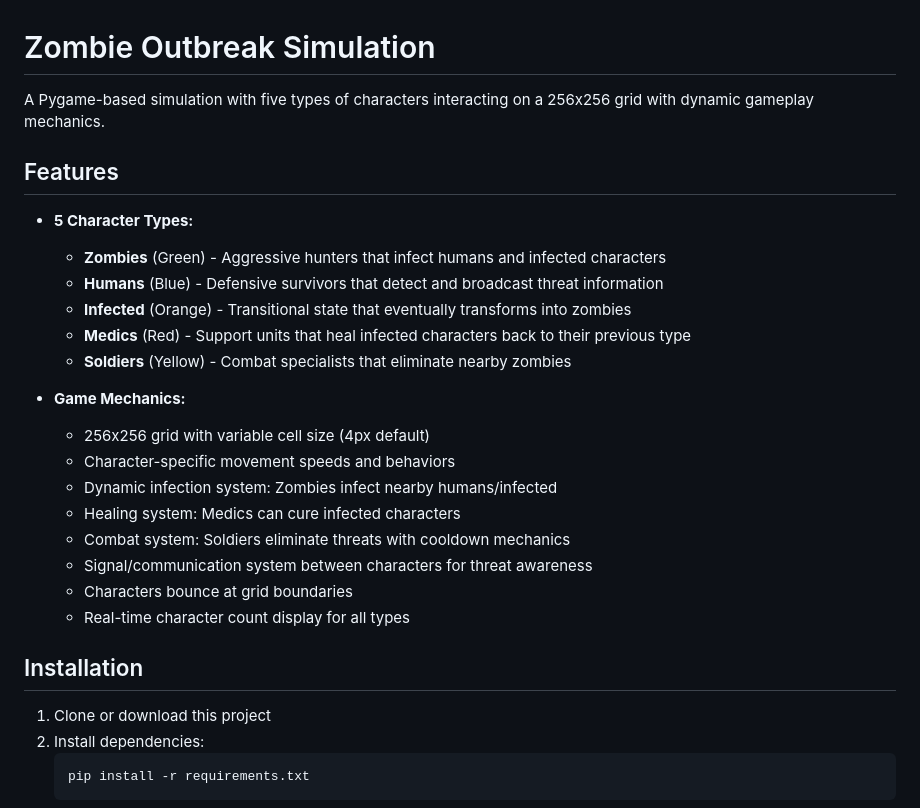
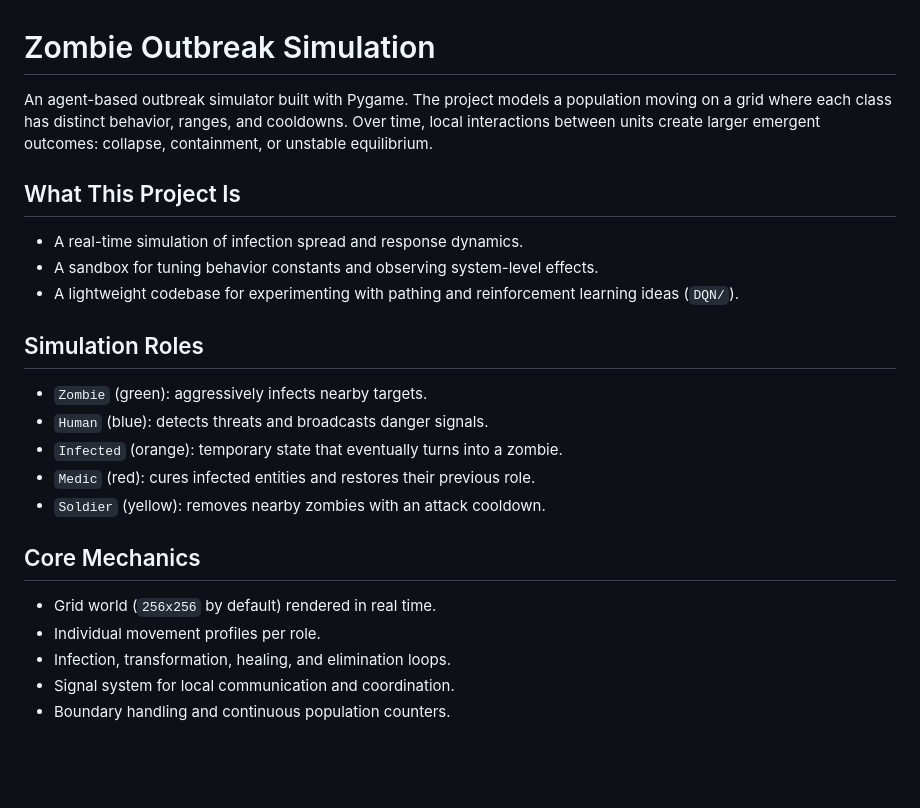
Before and after one commit to RavMRafiki/zombie-sim, a Markdown page: README.md, the part around one of its changes. Drawn GitHub-style; blank space fills up the shorter version.

````diff
--- a/README.md
+++ b/README.md
@@ -1,32 +1,26 @@
 # Zombie Outbreak Simulation
 
-A Pygame-based simulation with five types of characters interacting on a 256x256 grid with dynamic gameplay mechanics.
+An agent-based outbreak simulator built with Pygame. The project models a population moving on a grid where each class has distinct behavior, ranges, and cooldowns. Over time, local interactions between units create larger emergent outcomes: collapse, containment, or unstable equilibrium.
 
-## Features
+## What This Project Is
 
-- **5 Character Types:**
+- A real-time simulation of infection spread and response dynamics.
+- A sandbox for tuning behavior constants and observing system-level effects.
+- A lightweight codebase for experimenting with pathing and reinforcement learning ideas (`DQN/`).
 
-  - **Zombies** (Green) - Aggressive hunters that infect humans and infected characters
-  - **Humans** (Blue) - Defensive survivors that detect and broadcast threat information
-  - **Infected** (Orange) - Transitional state that eventually transforms into zombies
-  - **Medics** (Red) - Support units that heal infected characters back to their previous type
-  - **Soldiers** (Yellow) - Combat specialists that eliminate nearby zombies
+## Simulation Roles
 
-- **Game Mechanics:**
-  - 256x256 grid with variable cell size (4px default)
-  - Character-specific movement speeds and behaviors
-  - Dynamic infection system: Zombies infect nearby humans/infected
-  - Healing system: Medics can cure infected characters
-  - Combat system: Soldiers eliminate threats with cooldown mechanics
-  - Signal/communication system between characters for threat awareness
-  - Characters bounce at grid boundaries
-  - Real-time character count display for all types
+- `Zombie` (green): aggressively infects nearby targets.
+- `Human` (blue): detects threats and broadcasts danger signals.
+- `Infected` (orange): temporary state that eventually turns into a zombie.
+- `Medic` (red): cures infected entities and restores their previous role.
+- `Soldier` (yellow): removes nearby zombies with an attack cooldown.
 
-## Installation
+## Core Mechanics
 
-1. Clone or download this project
-2. Install dependencies:
-   ```bash
-   pip install -r requirements.txt
-   ```
+- Grid world (`256x256` by default) rendered in real time.
+- Individual movement profiles per role.
+- Infection, transformation, healing, and elimination loops.
+- Signal system for local communication and coordination.
+- Boundary handling and continuous population counters.
 
````
Also changed, not shown: other parts of README.md (+48 -52 lines), docs/screenshots/Screenshot from 2026-03-13 14-14-36.png (added), docs/screenshots/Screenshot from 2026-03-13 14-16-45.png (added).
